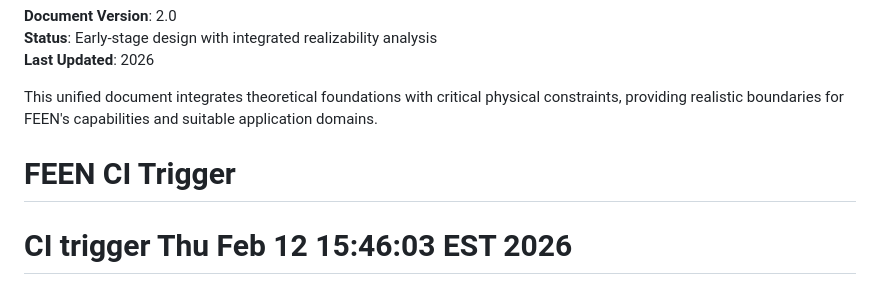
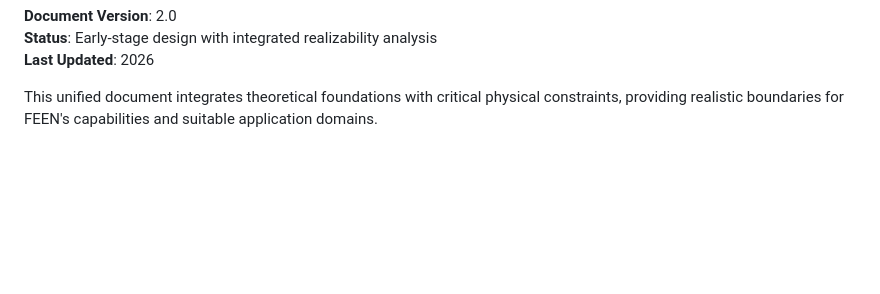
Before and after one commit to dfeen87/FEEN, a Markdown page: README.md, the part around the change. GitHub-like rendering; blank space fills up the shorter version.

```diff
--- a/README.md
+++ b/README.md
@@ -2224,5 +2224,3 @@ FEEN's value lies not in competing with CMOS on its terms, but in **exploiting u
 **Last Updated**: 2026
 
 This unified document integrates theoretical foundations with critical physical constraints, providing realistic boundaries for FEEN's capabilities and suitable application domains.
-# FEEN CI Trigger
-# CI trigger Thu Feb 12 15:46:03 EST 2026
```
